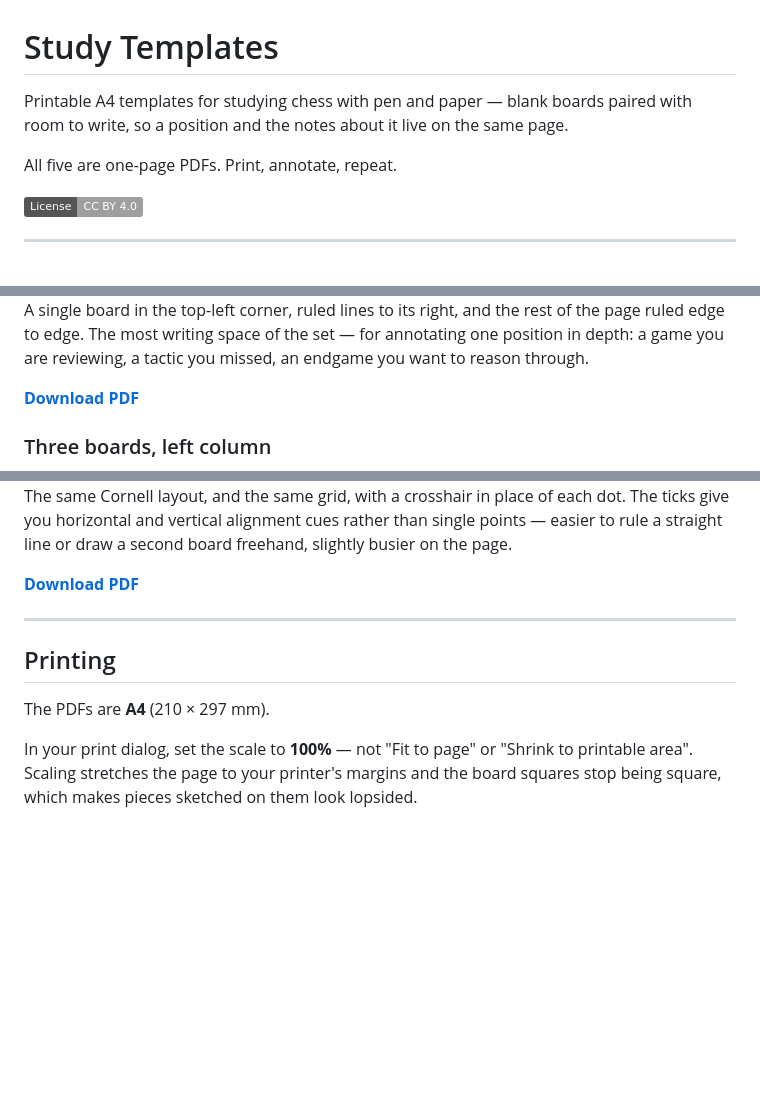
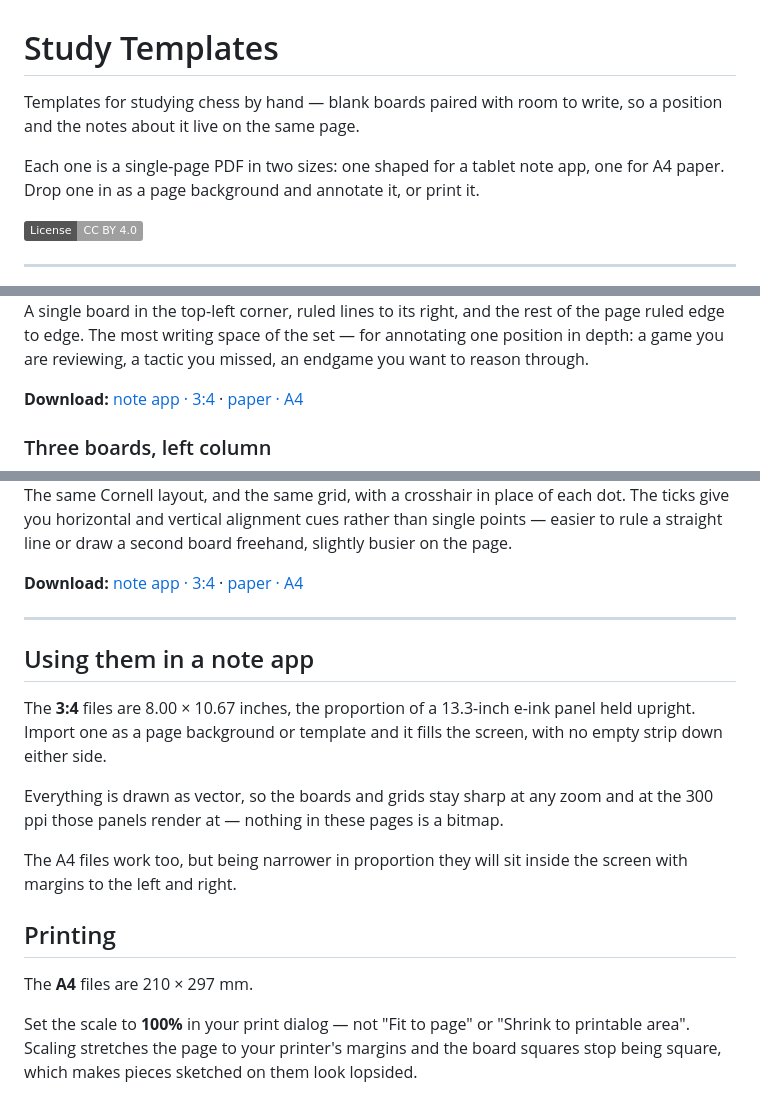
Before and after one commit to fcardinaux/study-templates, a Markdown page: README.md, 3 parts joined by grey strips. Drawn GitHub-style; badges without logos; blank space fills up the shorter version.

Commit message:
Lead the README with note-app use and link both sizes
The templates are used mainly as page backgrounds in tablet note apps,
but the README read as if paper were the only option. Put the note-app
section first and keep printing after it.

Give every template both downloads rather than one: a reader should not
have to work out which page size they want from a separate section.

Co-Authored-By: Claude Opus 5 (1M context) <noreply@anthropic.com>

```diff
--- a/README.md
+++ b/README.md
@@ -1,9 +1,10 @@
 # Study Templates
 
-Printable A4 templates for studying chess with pen and paper — blank boards paired
-with room to write, so a position and the notes about it live on the same page.
+Templates for studying chess by hand — blank boards paired with room to write, so a
+position and the notes about it live on the same page.
 
-All five are one-page PDFs. Print, annotate, repeat.
+Each one is a single-page PDF in two sizes: one shaped for a tablet note app, one for
+A4 paper. Drop one in as a page background and annotate it, or print it.
 
 [![License: CC BY 4.0](https://img.shields.io/badge/License-CC%20BY%204.0-lightgrey.svg)](LICENSE)
 
@@ -20,7 +21,7 @@ page ruled edge to edge. The most writing space of the set — for annotating on
 position in depth: a game you are reviewing, a tactic you missed, an endgame you want
 to reason through.
 
-**[Download PDF](chess-1-board-top-left-a4.pdf)**
+**Download:** [note app · 3:4](chess-1-board-top-left-3x4.pdf) · [paper · A4](chess-1-board-top-left-a4.pdf)
 
 ### Three boards, left column
 
@@ -62,15 +63,27 @@ The same Cornell layout, and the same grid, with a crosshair in place of each do
 ticks give you horizontal and vertical alignment cues rather than single points — easier
 to rule a straight line or draw a second board freehand, slightly busier on the page.
 
-**[Download PDF](chess-cornell-crosshairs-a4.pdf)**
+**Download:** [note app · 3:4](chess-cornell-crosshairs-3x4.pdf) · [paper · A4](chess-cornell-crosshairs-a4.pdf)
 
 ---
 
+## Using them in a note app
+
+The **3:4** files are 8.00 × 10.67 inches, the proportion of a 13.3-inch e-ink panel
+held upright. Import one as a page background or template and it fills the screen,
+with no empty strip down either side.
+
+Everything is drawn as vector, so the boards and grids stay sharp at any zoom and at
+the 300 ppi those panels render at — nothing in these pages is a bitmap.
+
+The A4 files work too, but being narrower in proportion they will sit inside the
+screen with margins to the left and right.
+
 ## Printing
 
-The PDFs are **A4** (210 × 297 mm).
+The **A4** files are 210 × 297 mm.
 
-In your print dialog, set the scale to **100%** — not "Fit to page" or "Shrink to
+Set the scale to **100%** in your print dialog — not "Fit to page" or "Shrink to
 printable area". Scaling stretches the page to your printer's margins and the board
 squares stop being square, which makes pieces sketched on them look lopsided.
 
```
Also changed, not shown: other parts of README.md (+3 -3 lines).
